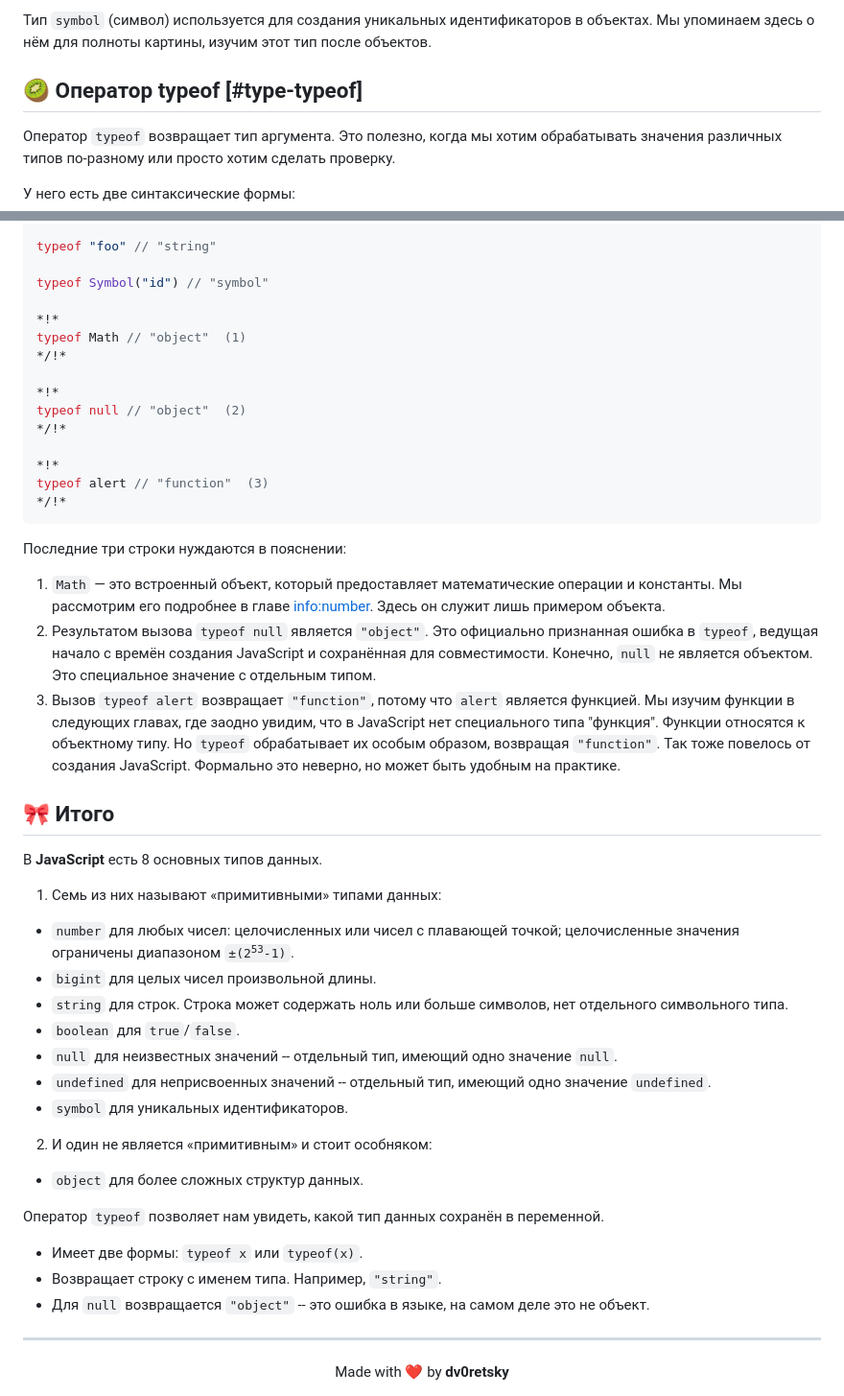
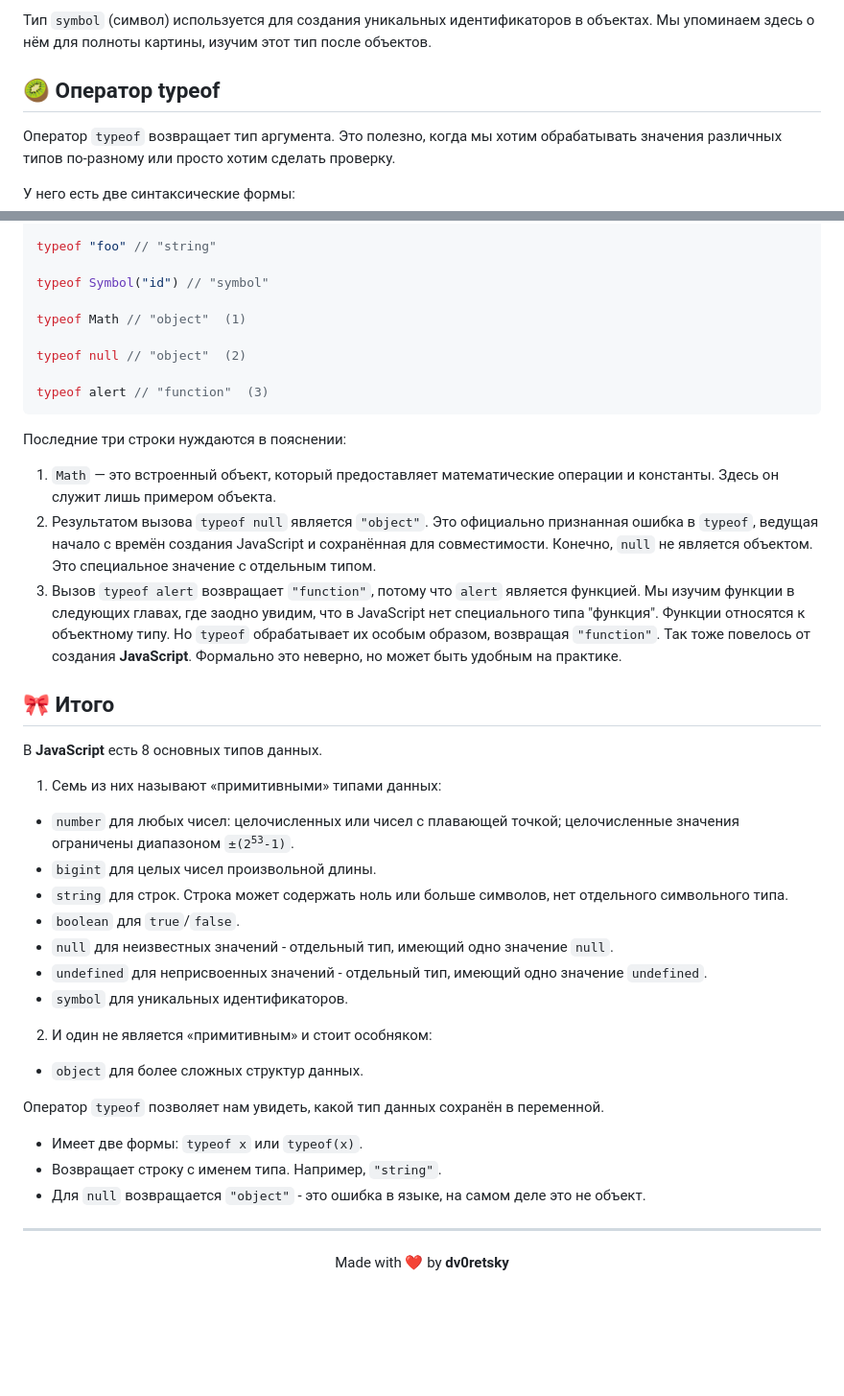
Before and after one commit to dv0retsky/js-tutorial, a Markdown page: JS3_Data Types/JS3. Data Types.md, 2 parts joined by grey strips. Shown: that part at 96% size. Rendered like a GitHub page; blank space fills up the shorter version.

````diff
--- a/JS3_Data Types/JS3. Data Types.md
+++ b/JS3_Data Types/JS3. Data Types.md
@@ -209,7 +209,7 @@ alert(age); // "undefined"
 
 Тип `symbol` (символ) используется для создания уникальных идентификаторов в объектах. Мы упоминаем здесь о нём для полноты картины, изучим этот тип после объектов.
 
-## 🥝 Оператор typeof [#type-typeof]
+## 🥝 Оператор typeof
 
 Оператор `typeof` возвращает тип аргумента. Это полезно, когда мы хотим обрабатывать значения различных типов по-разному или просто хотим сделать проверку.
 
@@ -246,24 +246,18 @@ typeof "foo" // "string"
 
 typeof Symbol("id") // "symbol"
 
-*!*
 typeof Math // "object"  (1)
-*/!*
 
-*!*
 typeof null // "object"  (2)
-*/!*
 
-*!*
 typeof alert // "function"  (3)
-*/!*
 ```
 
 Последние три строки нуждаются в пояснении:
 
-1. `Math` — это встроенный объект, который предоставляет математические операции и константы. Мы рассмотрим его подробнее в главе <info:number>. Здесь он служит лишь примером объекта.
+1. `Math` — это встроенный объект, который предоставляет математические операции и константы. Здесь он служит лишь примером объекта.
 2. Результатом вызова `typeof null` является `"object"`. Это официально признанная ошибка в `typeof`, ведущая начало с времён создания JavaScript и сохранённая для совместимости. Конечно, `null` не является объектом. Это специальное значение с отдельным типом.
-3. Вызов `typeof alert` возвращает `"function"`, потому что `alert` является функцией. Мы изучим функции в следующих главах, где заодно увидим, что в JavaScript нет специального типа "функция". Функции относятся к объектному типу. Но `typeof` обрабатывает их особым образом, возвращая `"function"`. Так тоже повелось от создания JavaScript. Формально это неверно, но может быть удобным на практике.
+3. Вызов `typeof alert` возвращает `"function"`, потому что `alert` является функцией. Мы изучим функции в следующих главах, где заодно увидим, что в JavaScript нет специального типа "функция". Функции относятся к объектному типу. Но `typeof` обрабатывает их особым образом, возвращая `"function"`. Так тоже повелось от создания **JavaScript**. Формально это неверно, но может быть удобным на практике.
 
 ## 🎀 Итого
 
@@ -274,8 +268,8 @@ typeof alert // "function"  (3)
   - `bigint` для целых чисел произвольной длины.
   - `string` для строк. Строка может содержать ноль или больше символов, нет отдельного символьного типа.
   - `boolean` для `true`/`false`.
-  - `null` для неизвестных значений -- отдельный тип, имеющий одно значение `null`.
-  - `undefined` для неприсвоенных значений -- отдельный тип, имеющий одно значение `undefined`.
+  - `null` для неизвестных значений - отдельный тип, имеющий одно значение `null`.
+  - `undefined` для неприсвоенных значений - отдельный тип, имеющий одно значение `undefined`.
   - `symbol` для уникальных идентификаторов.
 2. И один не является «примитивным» и стоит особняком:
   - `object` для более сложных структур данных.
@@ -284,7 +278,7 @@ typeof alert // "function"  (3)
 
 - Имеет две формы: `typeof x` или `typeof(x)`.
 - Возвращает строку с именем типа. Например, `"string"`.
-- Для `null` возвращается `"object"` -- это ошибка в языке, на самом деле это не объект.
+- Для `null` возвращается `"object"` - это ошибка в языке, на самом деле это не объект.
 
 ---
 
````
Also changed, not shown: other parts of JS3_Data Types/JS3. Data Types.md (+4 -4 lines).
